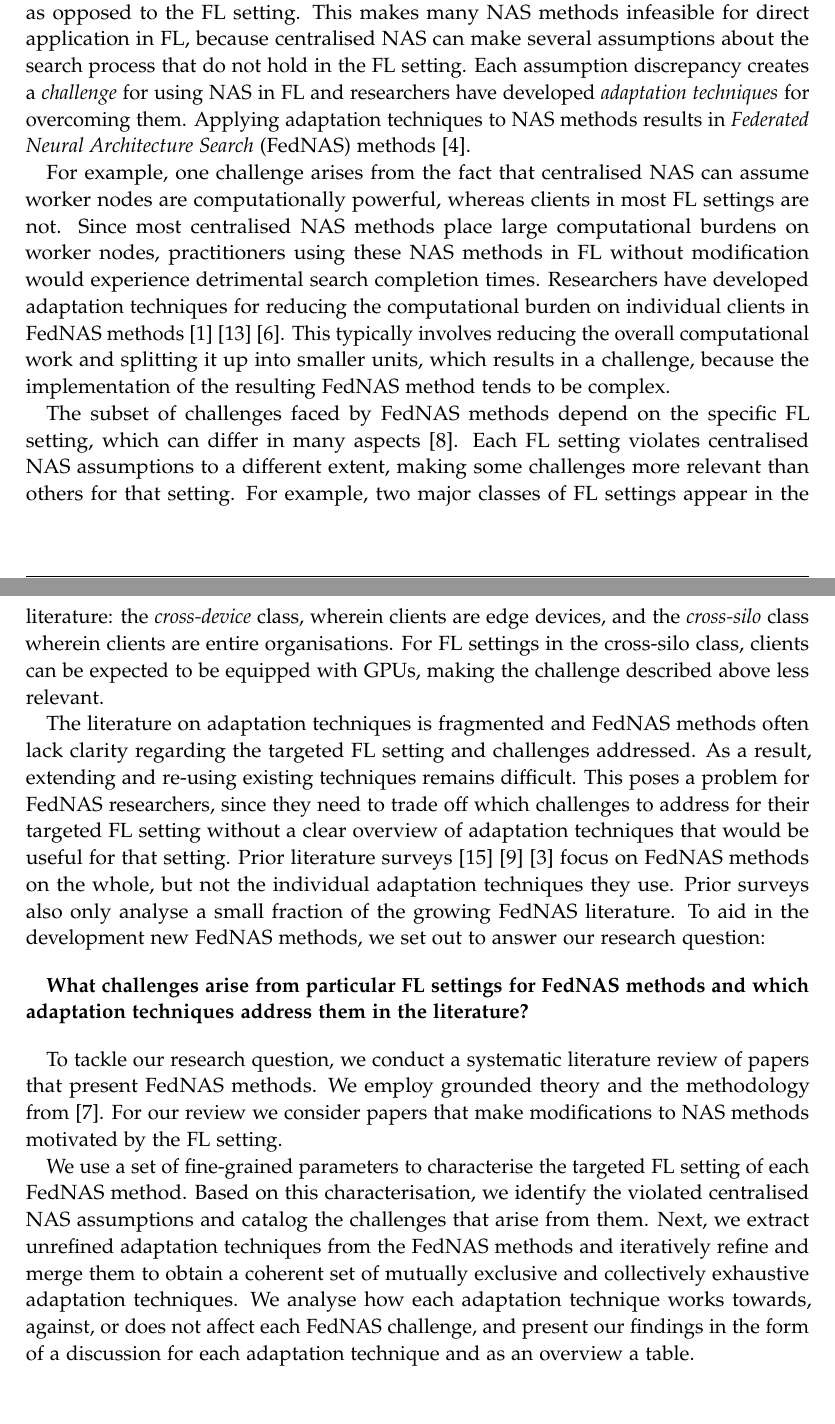
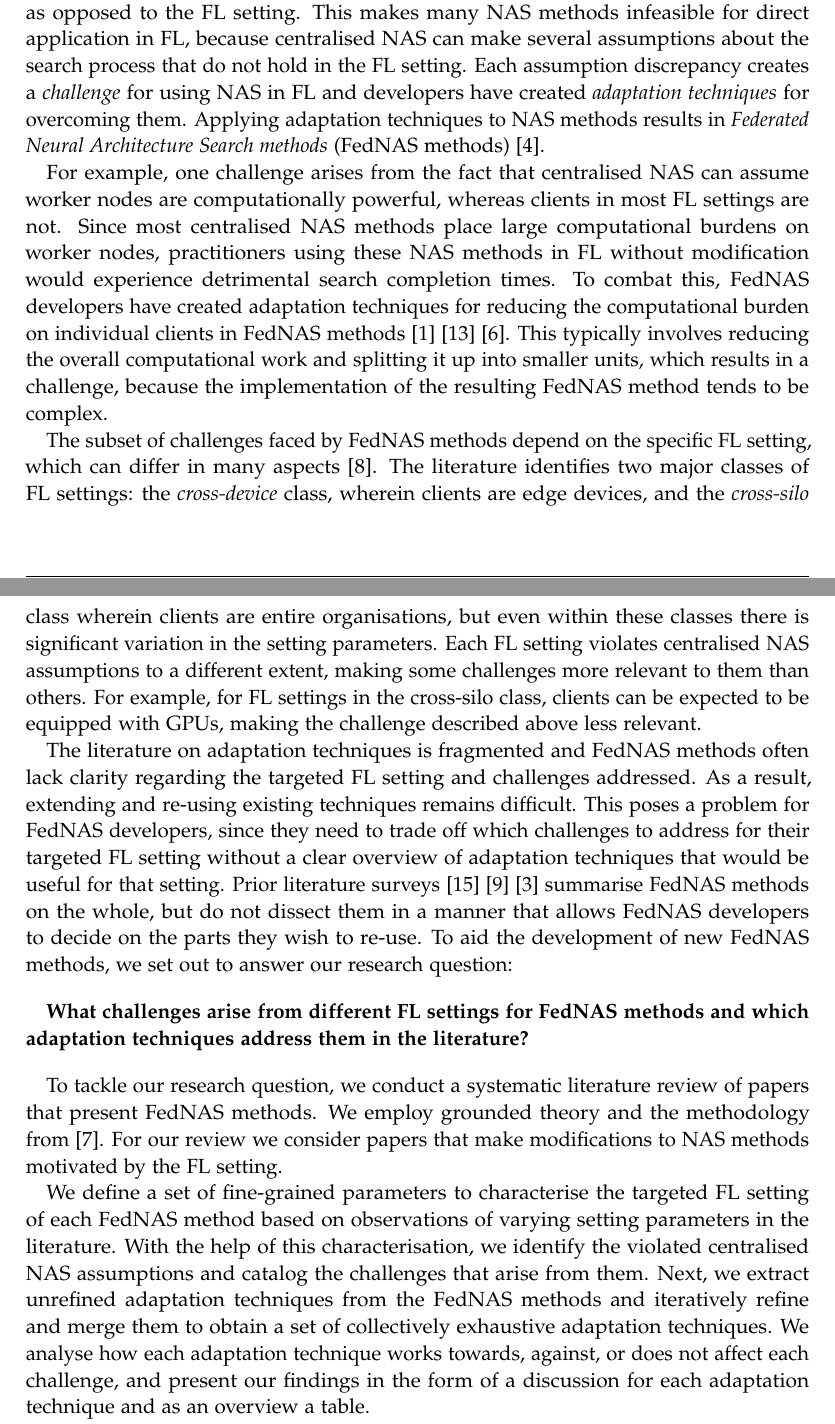
Before and after one commit to MaxCoetzee/auto-cdml-thesis-writing, a LaTeX thesis (expose/expose.tex, which reads chapters/01_introduction.tex): two parts of pages 3 and 4 of 7, joined at a grey line, cut so that both start at the same text, the shorter picture padded with empty space. Compiled offline with pdfLaTeX.

Commit message:
before grammarly

```diff
--- a/chapters/01_introduction.tex
+++ b/chapters/01_introduction.tex
@@ -21,21 +21,21 @@ Using NAS in FL reduces manual effort for practitioners and can be used to mitig
 
 % ## hook b) "What is the overall problem or situation in that domain?"
 % ### overall problem in FedNAS domain: assumption discrepancies create challenges for using NAS in FL
-Despite the potential, NAS research has focused on the traditional centralised setting as opposed to the FL setting. This makes many NAS methods infeasible for direct application in FL, because centralised NAS can make several assumptions about the search process that do not hold in the FL setting. Each assumption discrepancy creates a \textit{challenge} for using NAS in FL and researchers have developed \textit{adaptation techniques} for overcoming them. Applying adaptation techniques to NAS methods results in \textit{Federated Neural Architecture Search} (FedNAS) methods~\cite{fednas_2021}.
+Despite the potential, NAS research has focused on the traditional centralised setting as opposed to the FL setting. This makes many NAS methods infeasible for direct application in FL, because centralised NAS can make several assumptions about the search process that do not hold in the FL setting. Each assumption discrepancy creates a \textit{challenge} for using NAS in FL and developers have created \textit{adaptation techniques} for overcoming them. Applying adaptation techniques to NAS methods results in \textit{Federated Neural Architecture Search methods} (FedNAS methods)~\cite{fednas_2021}.
 
-% ### challenge example: Limited Computational Resources
-For example, one challenge arises from the fact that centralised NAS can assume worker nodes are computationally powerful, whereas clients in most FL settings are not. Since most centralised NAS methods place large computational burdens on worker nodes, practitioners using these NAS methods in FL without modification would experience detrimental search completion times. Researchers have developed adaptation techniques for reducing the computational burden on individual clients in FedNAS methods~\cite{fedoras_2022}~\cite{efnas_2024}~\cite{nasfly_2024}. This typically involves reducing the overall computational work and splitting it up into smaller units, which results in a challenge, because the implementation of the resulting FedNAS method tends to be complex.
+% ### challenge example: limited computational resources per client
+For example, one challenge arises from the fact that centralised NAS can assume worker nodes are computationally powerful, whereas clients in most FL settings are not. Since most centralised NAS methods place large computational burdens on worker nodes, practitioners using these NAS methods in FL without modification would experience detrimental search completion times. To combat this, FedNAS developers have created adaptation techniques for reducing the computational burden on individual clients in FedNAS methods~\cite{fedoras_2022}~\cite{efnas_2024}~\cite{nasfly_2024}. This typically involves reducing the overall computational work and splitting it up into smaller units, which results in a challenge, because the implementation of the resulting FedNAS method tends to be complex.
 
 % ### the relevant challenge subset depends on the targeted FL setting, which varies a lot
-The subset of challenges faced by FedNAS methods depend on the specific FL setting, which can differ in many aspects~\cite{fl_advances_and_open_problems_2021}. Each FL setting violates centralised NAS assumptions to a different extent, making some challenges more relevant than others for that setting. For example, two major classes of FL settings appear in the literature: the \textit{cross-device} class, wherein clients are edge devices, and the \textit{cross-silo} class wherein clients are entire organisations. For FL settings in the cross-silo class, clients can be expected to be equipped with GPUs, making the challenge described above less relevant.
+The subset of challenges faced by FedNAS methods depend on the specific FL setting, which can differ in many aspects~\cite{fl_advances_and_open_problems_2021}. The literature identifies two major classes of FL settings: the \textit{cross-device} class, wherein clients are edge devices, and the \textit{cross-silo} class wherein clients are entire organisations, but even within these classes there is significant variation in the setting parameters. Each FL setting violates centralised NAS assumptions to a different extent, making some challenges more relevant to them than others. For example, for FL settings in the cross-silo class, clients can be expected to be equipped with GPUs, making the challenge described above less relevant.
 
 % # Gap
 % ## "Situate in research: What are the conclusions of existing literature for that problem / situation in this domain?"
-% ## What is the problem or issue with that existing literature?
-The literature on adaptation techniques is fragmented and FedNAS methods often lack clarity regarding the targeted FL setting and challenges addressed. As a result, extending and re-using existing techniques remains difficult. This poses a problem for FedNAS researchers, since they need to trade off which challenges to address for their targeted FL setting without a clear overview of adaptation techniques that would be useful for that setting. Prior literature surveys~\cite{fl_to_nas_survey_2021}~\cite{nas_hpo_fl_survey_2023}~\cite{multi-objective_methods_in_fl_2025} focus on FedNAS methods on the whole, but not the individual adaptation techniques they use. Prior surveys also only analyse a small fraction of the growing FedNAS literature. To aid in the development new FedNAS methods, we set out to answer our research question:
+% ## "What is the problem or issue with that existing literature?" (practical problem)
+The literature on adaptation techniques is fragmented and FedNAS methods often lack clarity regarding the targeted FL setting and challenges addressed. As a result, extending and re-using existing techniques remains difficult. This poses a problem for FedNAS developers, since they need to trade off which challenges to address for their targeted FL setting without a clear overview of adaptation techniques that would be useful for that setting. Prior literature surveys~\cite{fl_to_nas_survey_2021}~\cite{nas_hpo_fl_survey_2023}~\cite{multi-objective_methods_in_fl_2025} summarise FedNAS methods on the whole, but do not dissect them in a manner that allows FedNAS developers to decide on the parts they wish to re-use. To aid the development of new FedNAS methods, we set out to answer our research question:
 
 \vspace{1em}
-\textbf{What challenges arise from particular FL settings for FedNAS methods and which adaptation techniques address them in the literature?}
+\textbf{What challenges arise from different FL settings for FedNAS methods and which adaptation techniques address them in the literature?}
 \vspace{1em}
 
 % # "Study: How investigate? Process, context & why?"
@@ -44,13 +44,13 @@ The literature on adaptation techniques is fragmented and FedNAS methods often l
 To tackle our research question, we conduct a systematic literature review of papers that present FedNAS methods. We employ grounded theory and the methodology from \cite{cdml_2024}. For our review we consider papers that make modifications to NAS methods motivated by the FL setting.
 
 % ### from targeted FL settings and their challenges to adaptation techniques
-We use a set of fine-grained parameters to characterise the targeted FL setting of each FedNAS method. Based on this characterisation, we identify the violated centralised NAS assumptions and catalog the challenges that arise from them. Next, we extract unrefined adaptation techniques from the FedNAS methods and iteratively refine and merge them to obtain a coherent set of mutually exclusive and collectively exhaustive adaptation techniques. We analyse how each adaptation technique works towards, against, or does not affect each FedNAS challenge, and present our findings in the form of a discussion for each adaptation technique and as an overview a table.
+We define a set of fine-grained parameters to characterise the targeted FL setting of each FedNAS method based on observations of varying setting parameters in the literature. With the help of this characterisation, we identify the violated centralised NAS assumptions and catalog the challenges that arise from them. Next, we extract unrefined adaptation techniques from the FedNAS methods and iteratively refine and merge them to obtain a set of collectively exhaustive adaptation techniques. We analyse how each adaptation technique works towards, against, or does not affect each challenge, and present our findings in the form of a discussion for each adaptation technique and as an overview a table.
 
 % # "Conclusion"
 % ## "Describe what you found. State explicitly how these findings extend and contribute to existing knowledge."
 % - first sentence: what is the main goal
-% - following sentences: contributions to knowledge and why they are relevant
-Our review aims to support the creation of new FedNAS methods by researchers. By identifying the source of challenges and elaborating them, we provide clarity on the expected challenges for a targeted FL setting. Based on the expected challenges, FedNAS researchers can use our overview of adaptation techniques to guide the design of new FedNAS methods and decide whether to re-use existing techniques, extend them or develop new ones.
+% - following sentences: contributions to knowledge and why they are relevant to research question
+Our review aims to support the creation of new FedNAS methods by developers. By identifying the source of challenges and elaborating them, we provide clarity on the expected challenges for a targeted FL setting. Based on the expected challenges, FedNAS developers can use our overview of adaptation techniques to guide the design of new FedNAS methods and decide whether to re-use existing techniques, extend them or develop new ones.
 
 % # Outline
-In Chapter \ref{chapter:background}, we cover the background required for this thesis and related work. In Chapter \ref{chapter:method}, we describe the method with which we conduct our literature review and give an overview of the included literature. In Chapter \ref{chapter:fednas_challenges} we highlight the FedNAS challenges and how they arise from different FL settings. In Chapter \ref{chapter:adaptation_techniques}, we describe the adaptation techniques we found and how they overcome FedNAS challenges. In Chapter \ref{chapter:discussion}, we conduct a discussion about our work. Chapter \ref{chapter:conclusion} contains our conclusion.
+In Chapter \ref{chapter:background}, we cover the background required for this thesis and related work. In Chapter \ref{chapter:method}, we describe the method with which we conduct our literature review and give an overview of the included literature. In Chapter \ref{chapter:fednas_challenges} we highlight the challenges with FedNAS and how they arise from different FL settings. In Chapter \ref{chapter:adaptation_techniques}, we describe the adaptation techniques we found and how they overcome challenges. In Chapter \ref{chapter:discussion}, we conduct a discussion about our work. Chapter \ref{chapter:conclusion} contains our conclusion.
```
Also changed, not shown: 2 other files.
